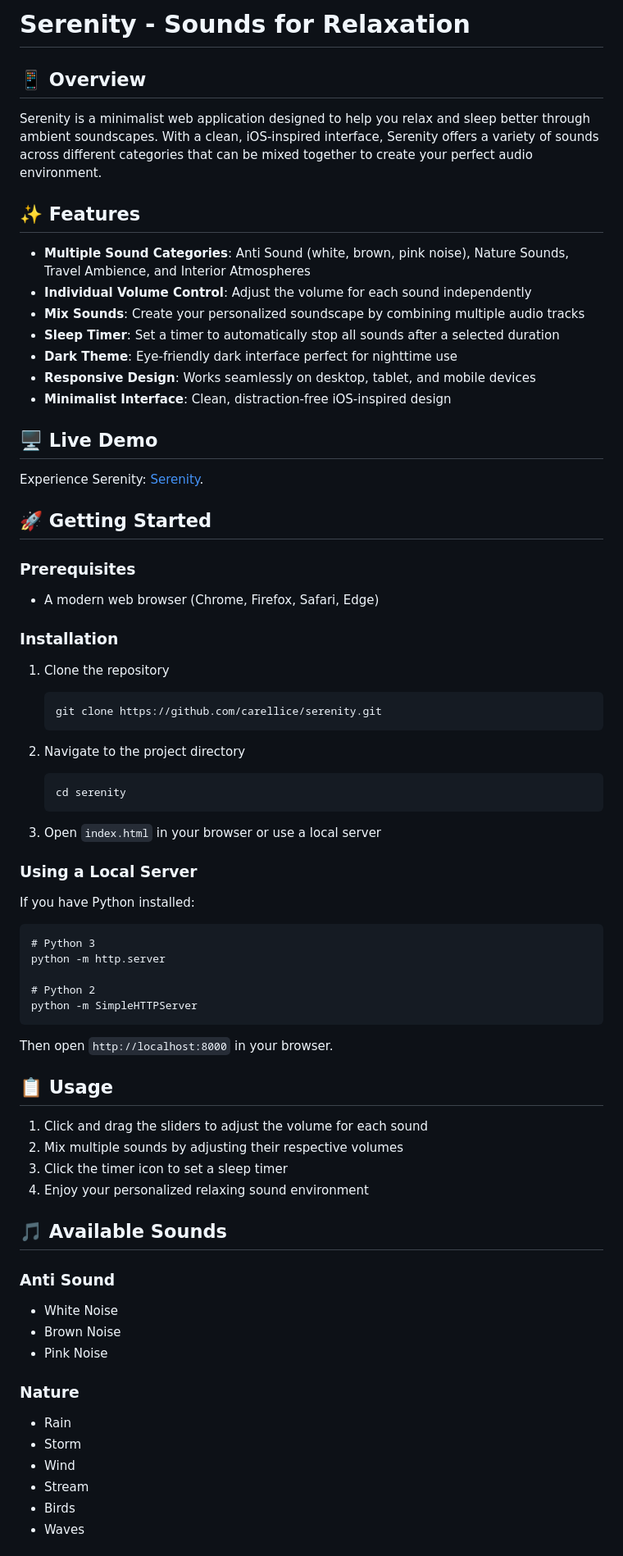
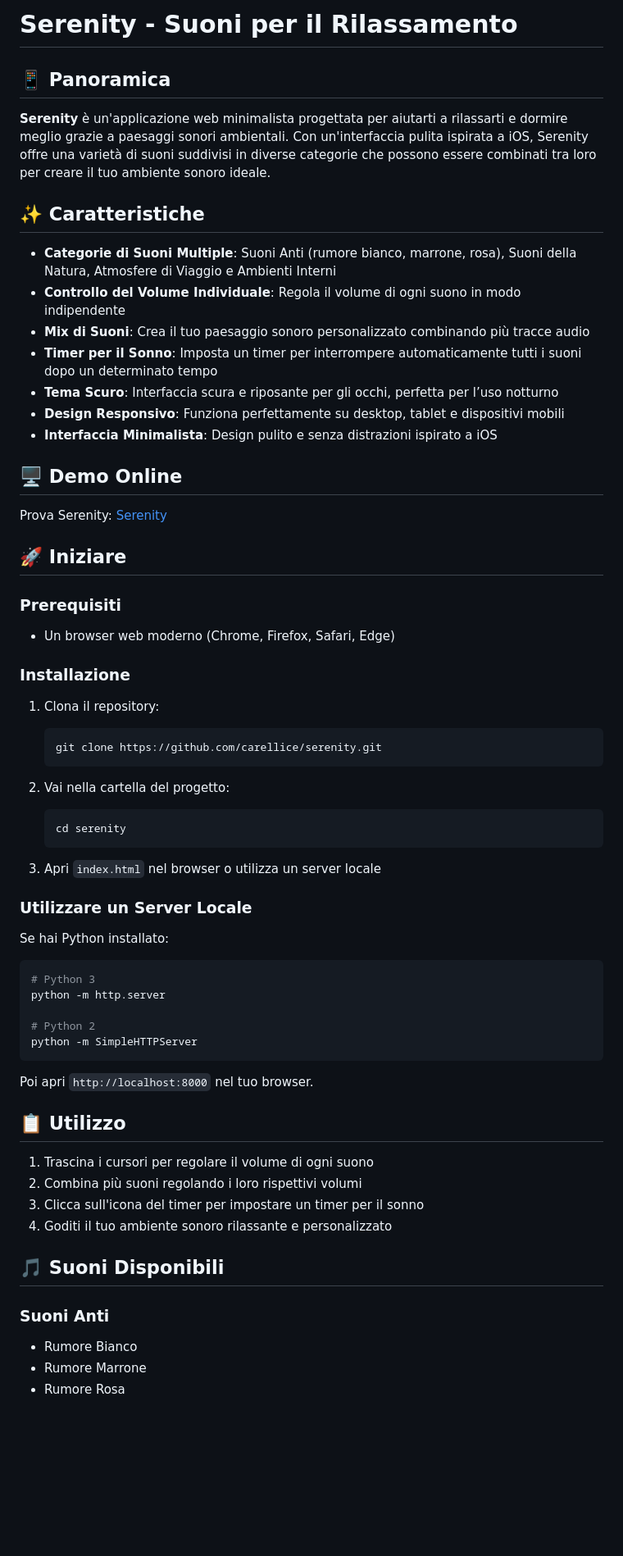
Before and after one commit to carellice/serenity, a Markdown page: README.md, the part around one of its changes. Shown at 82% size. GitHub-like rendering; blank space fills up the shorter version.

````diff
--- a/README.md
+++ b/README.md
@@ -1,47 +1,50 @@
-# Serenity - Sounds for Relaxation
+# Serenity - Suoni per il Rilassamento
 
-## 📱 Overview
+## 📱 Panoramica
 
-Serenity is a minimalist web application designed to help you relax and sleep better through ambient soundscapes. With a clean, iOS-inspired interface, Serenity offers a variety of sounds across different categories that can be mixed together to create your perfect audio environment.
+**Serenity** è un'applicazione web minimalista progettata per aiutarti a rilassarti e dormire meglio grazie a paesaggi sonori ambientali. Con un'interfaccia pulita ispirata a iOS, Serenity offre una varietà di suoni suddivisi in diverse categorie che possono essere combinati tra loro per creare il tuo ambiente sonoro ideale.
 
-## ✨ Features
+## ✨ Caratteristiche
 
-- **Multiple Sound Categories**: Anti Sound (white, brown, pink noise), Nature Sounds, Travel Ambience, and Interior Atmospheres
-- **Individual Volume Control**: Adjust the volume for each sound independently
-- **Mix Sounds**: Create your personalized soundscape by combining multiple audio tracks
-- **Sleep Timer**: Set a timer to automatically stop all sounds after a selected duration
-- **Dark Theme**: Eye-friendly dark interface perfect for nighttime use
-- **Responsive Design**: Works seamlessly on desktop, tablet, and mobile devices
-- **Minimalist Interface**: Clean, distraction-free iOS-inspired design
+* **Categorie di Suoni Multiple**: Suoni Anti (rumore bianco, marrone, rosa), Suoni della Natura, Atmosfere di Viaggio e Ambienti Interni
+* **Controllo del Volume Individuale**: Regola il volume di ogni suono in modo indipendente
+* **Mix di Suoni**: Crea il tuo paesaggio sonoro personalizzato combinando più tracce audio
+* **Timer per il Sonno**: Imposta un timer per interrompere automaticamente tutti i suoni dopo un determinato tempo
+* **Tema Scuro**: Interfaccia scura e riposante per gli occhi, perfetta per l’uso notturno
+* **Design Responsivo**: Funziona perfettamente su desktop, tablet e dispositivi mobili
+* **Interfaccia Minimalista**: Design pulito e senza distrazioni ispirato a iOS
 
-## 🖥️ Live Demo
+## 🖥️ Demo Online
 
-Experience Serenity: [Serenity](https://appserenity.netlify.app/).
+Prova Serenity: [Serenity](https://appserenity.netlify.app/)
 
-## 🚀 Getting Started
+## 🚀 Iniziare
 
-### Prerequisites
+### Prerequisiti
 
-- A modern web browser (Chrome, Firefox, Safari, Edge)
+* Un browser web moderno (Chrome, Firefox, Safari, Edge)
 
-### Installation
+### Installazione
 
-1. Clone the repository
-   ```
+1. Clona il repository:
+
+   ```bash
    git clone https://github.com/carellice/serenity.git
    ```
 
-2. Navigate to the project directory
-   ```
+2. Vai nella cartella del progetto:
+
+   ```bash
    cd serenity
    ```
 
-3. Open `index.html` in your browser or use a local server
+3. Apri `index.html` nel browser o utilizza un server locale
 
-### Using a Local Server
+### Utilizzare un Server Locale
 
-If you have Python installed:
-```
+Se hai Python installato:
+
+```bash
 # Python 3
 python -m http.server
 
@@ -49,27 +52,20 @@ python -m http.server
 python -m SimpleHTTPServer
 ```
 
-Then open `http://localhost:8000` in your browser.
+Poi apri `http://localhost:8000` nel tuo browser.
 
-## 📋 Usage
+## 📋 Utilizzo
 
-1. Click and drag the sliders to adjust the volume for each sound
-2. Mix multiple sounds by adjusting their respective volumes
-3. Click the timer icon to set a sleep timer
-4. Enjoy your personalized relaxing sound environment
+1. Trascina i cursori per regolare il volume di ogni suono
+2. Combina più suoni regolando i loro rispettivi volumi
+3. Clicca sull'icona del timer per impostare un timer per il sonno
+4. Goditi il tuo ambiente sonoro rilassante e personalizzato
 
-## 🎵 Available Sounds
+## 🎵 Suoni Disponibili
 
-### Anti Sound
-- White Noise
-- Brown Noise
-- Pink Noise
+### Suoni Anti
 
-### Nature
-- Rain
-- Storm
-- Wind
-- Stream
-- Birds
-- Waves
+* Rumore Bianco
+* Rumore Marrone
+* Rumore Rosa
 
````
Also changed, not shown: other parts of README.md (+51 -40 lines).
